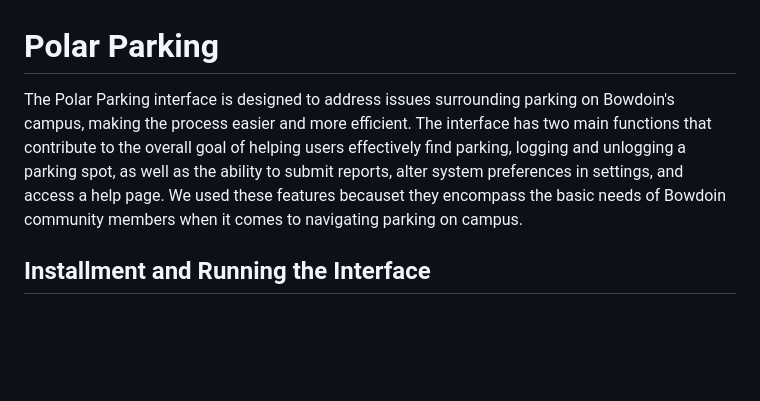
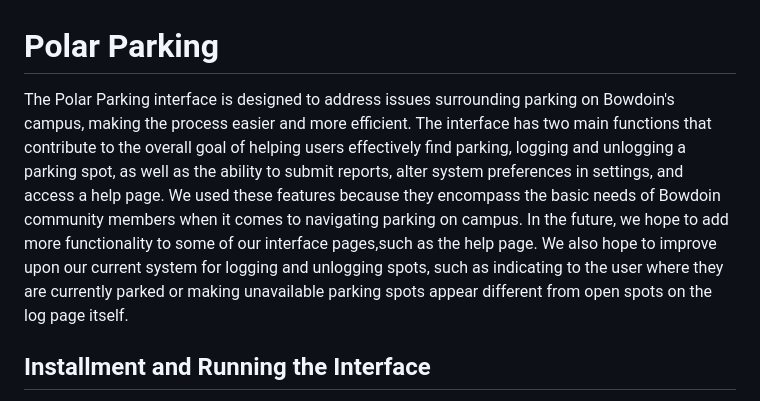
Before and after one commit to andreaditeodoro/PolarParking, a Markdown page: README.md, the part around the change. GitHub-like rendering; blank space fills up the shorter version.

```diff
--- a/README.md
+++ b/README.md
@@ -1,5 +1,5 @@
 # Polar Parking
-The Polar Parking interface is designed to address issues surrounding parking on Bowdoin's campus, making the process easier and more efficient. The interface has two main functions that contribute to the overall goal of helping users effectively find parking, logging and unlogging a parking spot, as well as the ability to submit reports, alter system preferences in settings, and access a help page. We used these features becauset they encompass the basic needs of Bowdoin community members when it comes to navigating parking on campus.
+The Polar Parking interface is designed to address issues surrounding parking on Bowdoin's campus, making the process easier and more efficient. The interface has two main functions that contribute to the overall goal of helping users effectively find parking, logging and unlogging a parking spot, as well as the ability to submit reports, alter system preferences in settings, and access a help page. We used these features because they encompass the basic needs of Bowdoin community members when it comes to navigating parking on campus. In the future, we hope to add more functionality to some of our interface pages,such as the help page. We also hope to improve upon our current system for logging and unlogging spots, such as indicating to the user where they are currently parked or making unavailable parking spots appear different from open spots on the log page itself.
 ## Installment and Running the Interface
 The Polar Parking interface can be accessed through the index.html file. This file can be found in the PolarParking subfolder within the code folder for our final project submission. Index.html should be opened in the user's preferred browser and increased to full screen for maximum efficiency. Once the index.html file is opened, the user will be able to see the homepage of the interface and they can then navigate to any other .html file that makes up the interface through a variety of different links and buttons.
 
```
